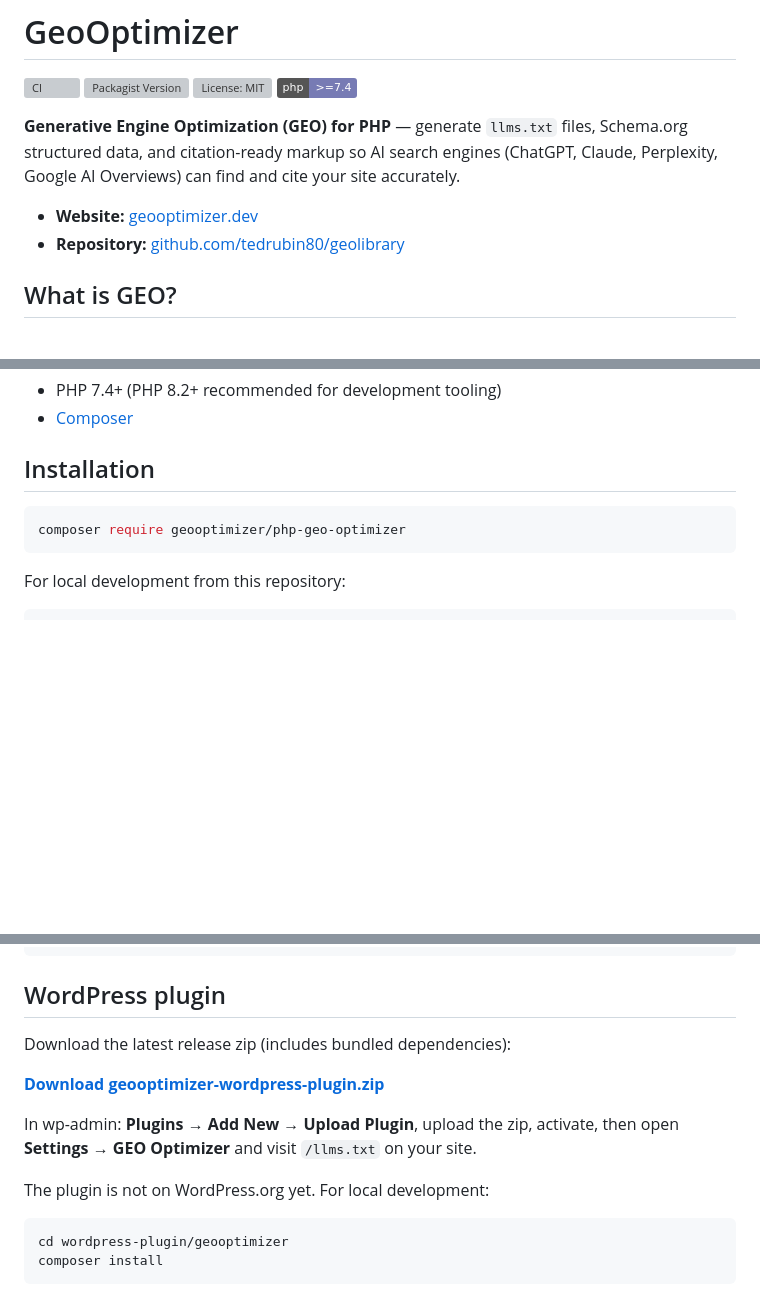
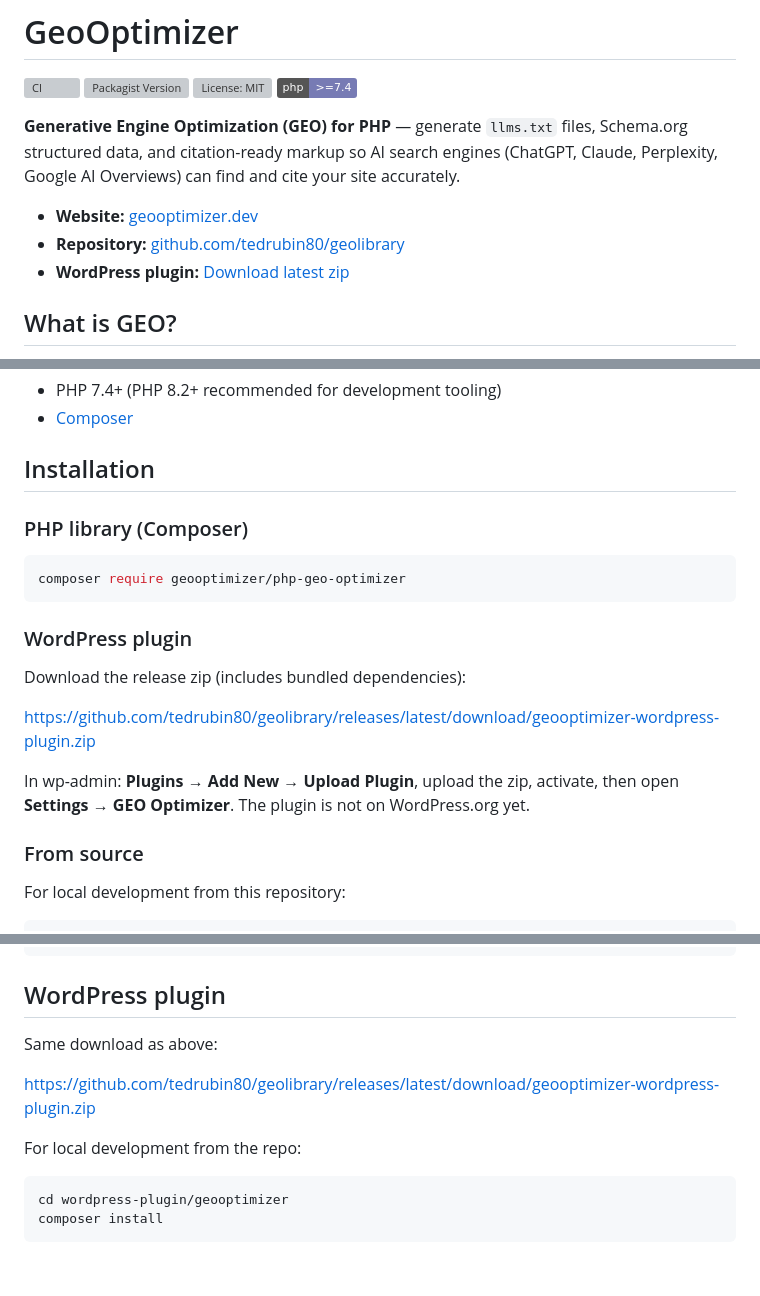
Before and after one commit to tedrubin80/geolibrary, a Markdown page: README.md, 3 parts joined by grey strips. Drawn GitHub-style; badges without logos; blank space fills up the shorter version; grey boxes are pictures that could not be loaded.

Commit message:
Highlight WordPress plugin download URL in README.
Surface the GitHub release zip link at the top and in Installation so it is easy to find without scrolling.

Co-authored-by: Cursor <cursoragent@cursor.com>

````diff
--- a/README.md
+++ b/README.md
@@ -9,6 +9,7 @@
 
 - **Website:** [geooptimizer.dev](https://geooptimizer.dev)
 - **Repository:** [github.com/tedrubin80/geolibrary](https://github.com/tedrubin80/geolibrary)
+- **WordPress plugin:** [Download latest zip](https://github.com/tedrubin80/geolibrary/releases/latest/download/geooptimizer-wordpress-plugin.zip)
 
 ## What is GEO?
 
@@ -33,9 +34,21 @@ Generative Engine Optimization is the practice of structuring web content so AI-
 
 ## Installation
 
+### PHP library (Composer)
+
 ```bash
 composer require geooptimizer/php-geo-optimizer
 ```
+
+### WordPress plugin
+
+Download the release zip (includes bundled dependencies):
+
+https://github.com/tedrubin80/geolibrary/releases/latest/download/geooptimizer-wordpress-plugin.zip
+
+In wp-admin: **Plugins → Add New → Upload Plugin**, upload the zip, activate, then open **Settings → GEO Optimizer**. The plugin is not on WordPress.org yet.
+
+### From source
 
 For local development from this repository:
 
@@ -78,13 +91,11 @@ tools/build.php               Build library / plugin zip artifacts
 
 ## WordPress plugin
 
-Download the latest release zip (includes bundled dependencies):
+Same download as above:
 
-**[Download geooptimizer-wordpress-plugin.zip](https://github.com/tedrubin80/geolibrary/releases/latest/download/geooptimizer-wordpress-plugin.zip)**
+https://github.com/tedrubin80/geolibrary/releases/latest/download/geooptimizer-wordpress-plugin.zip
 
-In wp-admin: **Plugins → Add New → Upload Plugin**, upload the zip, activate, then open **Settings → GEO Optimizer** and visit `/llms.txt` on your site.
-
-The plugin is not on WordPress.org yet. For local development:
+For local development from the repo:
 
 ```bash
 cd wordpress-plugin/geooptimizer
````
